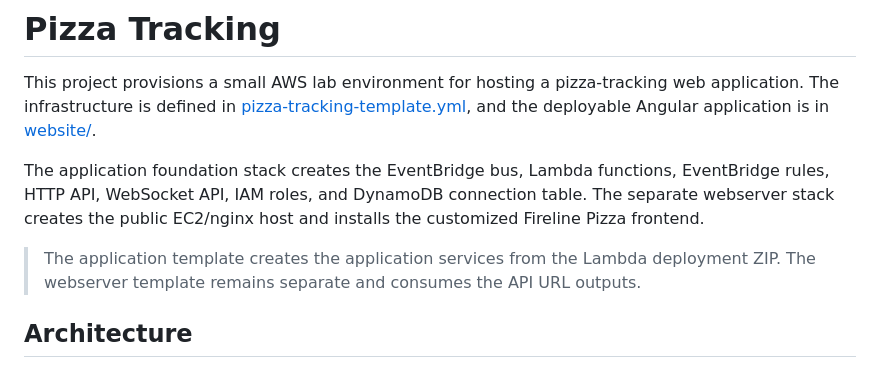
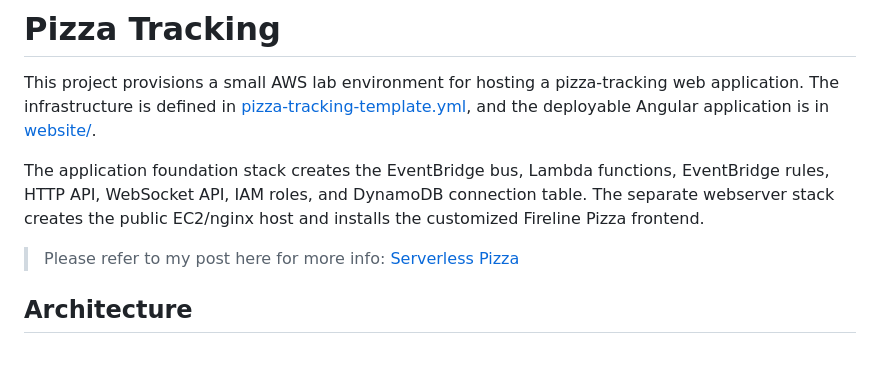
Before and after one commit to cloud-borne/pizza-tracking, a Markdown page: README.md, the part around the change. Rendered like a GitHub page.

```diff
--- a/README.md
+++ b/README.md
@@ -4,7 +4,7 @@ This project provisions a small AWS lab environment for hosting a pizza-tracking
 
 The application foundation stack creates the EventBridge bus, Lambda functions, EventBridge rules, HTTP API, WebSocket API, IAM roles, and DynamoDB connection table. The separate webserver stack creates the public EC2/nginx host and installs the customized Fireline Pizza frontend.
 
-> The application template creates the application services from the Lambda deployment ZIP. The webserver template remains separate and consumes the API URL outputs.
+> Please refer to my post here for more info: [Serverless Pizza](https://www.tech-learning-hub.com/project/serverless-pizza/)
 
 ## Architecture
 
```
